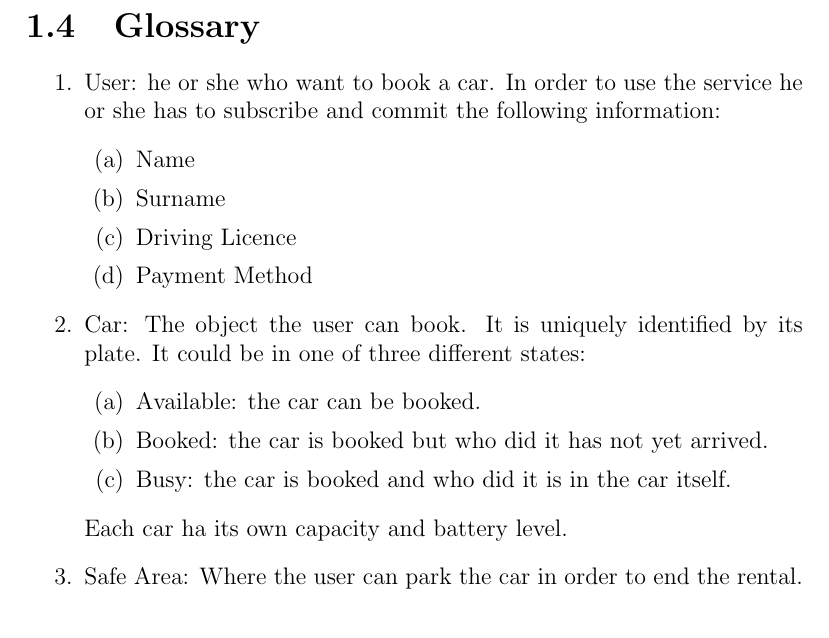
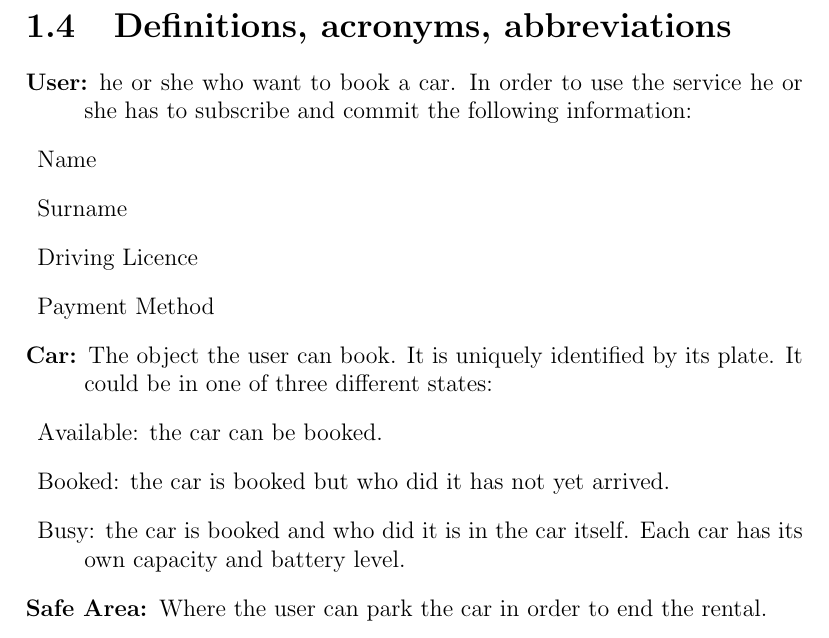
Before and after one commit to marcomiglionico94/Software-Engineering-2-Project, a LaTeX document (src/rasd/main.tex, which reads src/rasd/introduction/definitions.tex, src/rasd/introduction/glossary.tex): part of page 6 of 17, cut at the place of the change. Compiled offline with pdfLaTeX.

Commit message:
changed glossary name and list type
changed gloassary name in order to follow the structure of the RASD. In
addition, it was changed the list type in "description", that is more
appropriate for a glossary.

```diff
--- /dev/null
+++ b/src/rasd/introduction/definitions.tex
@@ -0,0 +1,17 @@
+\section{Definitions, acronyms, abbreviations}
+\begin{description}
+	\item [User:] he or she who want to book a car. In order to use the service he or she has to subscribe and commit the following information:
+		\item Name
+		\item Surname
+		\item Driving Licence
+		\item Payment Method
+	\item [Car:] The object the user can book. It is uniquely identified by its plate. It could be in one of three different states:
+		\item Available: the car can be booked.
+		\item Booked: the car is booked but who did it has not yet arrived.
+		\item Busy: the car is booked and who did it is in the car itself.
+	Each car has its own capacity and battery level.
+	\item [Safe Area:] Where the user can park the car in order to end the rental.
+	\item [Power Grid Station:] Where the user can park the car and charge it, in order to end the rental and obtain the relative discount.
+	\item [On-Board Computer:] The object that communicate with server, in order to update car status and calculate rental cost.
+
+\end{description}
--- a/src/rasd/introduction/glossary.tex
+++ /dev/null
@@ -1,22 +0,0 @@
-\section{Glossary}
-\begin{enumerate}
-	\item User: he or she who want to book a car. In order to use the service he or she has to subscribe and commit the following information:
-	\begin{enumerate}
-	\item Name
-	\item Surname
-	\item Driving Licence
-	\item Payment Method
-	\end{enumerate}
-	\item Car: The object the user can book. It is uniquely identified by its plate. It could be in one of three different states:
-	\begin{enumerate}
-	\item Available: the car can be booked.
-	\item Booked: the car is booked but who did it has not yet arrived.
-	\item Busy: the car is booked and who did it is in the car itself.
-	\end{enumerate}
-	Each car ha its own capacity and battery level.
-	\item Safe Area: Where the user can park the car in order to end the rental.
-	\item Power Grid Station: Where the user can park the car and charge it, in order to end the rental and obtain the relative discount.
-	\item On-Board Computer: The object that communicate with server, in order to update car status and calculate rental cost.
-
-
-\end{enumerate}
```
Also changed, not shown: src/rasd/main.tex (+1 -1 lines).
